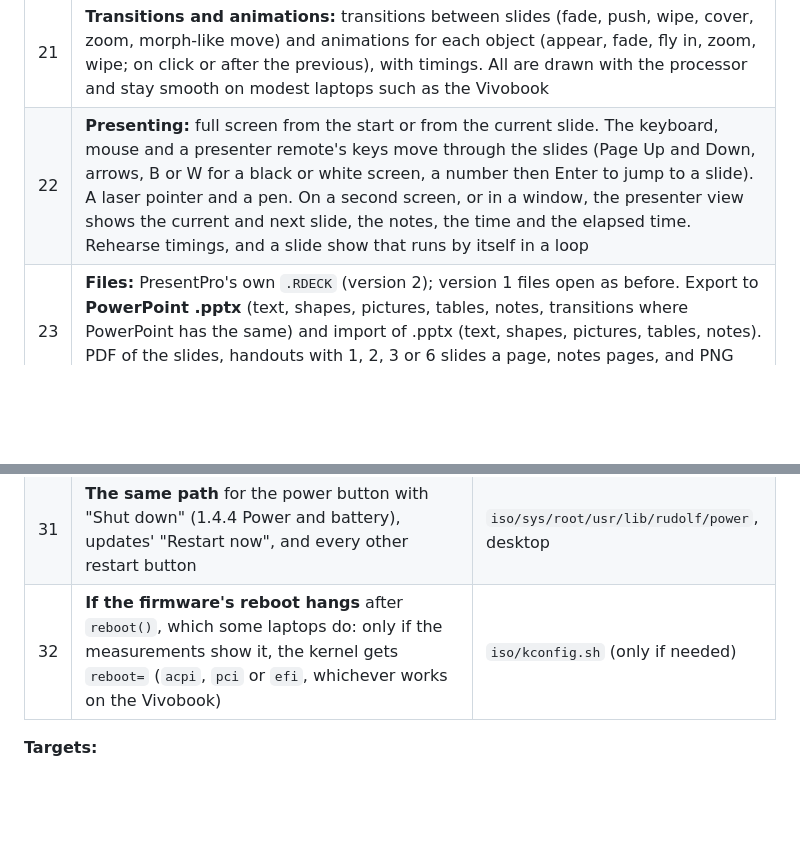
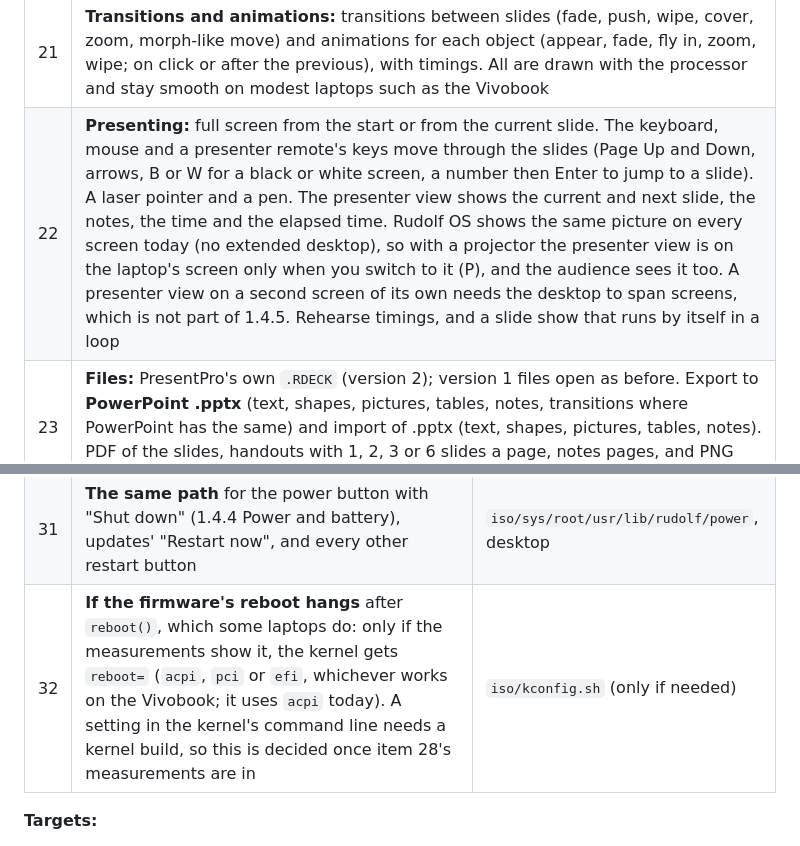
Before and after one commit to merciless146/RudolfOS, a Markdown page: docs/plan-1.4.5.md, 2 parts joined by grey strips. GitHub-like rendering; blank space fills up the shorter version.

```diff
--- a/docs/plan-1.4.5.md
+++ b/docs/plan-1.4.5.md
@@ -89,7 +89,7 @@ PresentPro replaces it, in the place of PowerPoint, with the same look as WordPr
 | 19 | **Objects on a slide:** text boxes (rich text: font, size, bold, italic, underline, colour, highlight, alignment, bullets and numbering, line spacing, auto-fit), shapes, pictures, tables, charts and icons. Every object can be moved, resized, rotated, layered, grouped, aligned and spaced, with guides and snapping. Shapes include rectangle, rounded rectangle, ellipse, triangle, arrows, lines, connectors, star, callout and speech bubble, each with a fill, an outline and a shadow. Pictures come from your files and can be cropped, given a border, and have their brightness set. Charts come from data typed into PresentPro or from a SpreadsheetPro range |
 | 20 | **Speaker notes** for each slide |
 | 21 | **Transitions and animations:** transitions between slides (fade, push, wipe, cover, zoom, morph-like move) and animations for each object (appear, fade, fly in, zoom, wipe; on click or after the previous), with timings. All are drawn with the processor and stay smooth on modest laptops such as the Vivobook |
-| 22 | **Presenting:** full screen from the start or from the current slide. The keyboard, mouse and a presenter remote's keys move through the slides (Page Up and Down, arrows, B or W for a black or white screen, a number then Enter to jump to a slide). A laser pointer and a pen. On a second screen, or in a window, the presenter view shows the current and next slide, the notes, the time and the elapsed time. Rehearse timings, and a slide show that runs by itself in a loop |
+| 22 | **Presenting:** full screen from the start or from the current slide. The keyboard, mouse and a presenter remote's keys move through the slides (Page Up and Down, arrows, B or W for a black or white screen, a number then Enter to jump to a slide). A laser pointer and a pen. The presenter view shows the current and next slide, the notes, the time and the elapsed time. Rudolf OS shows the same picture on every screen today (no extended desktop), so with a projector the presenter view is on the laptop's screen only when you switch to it (P), and the audience sees it too. A presenter view on a second screen of its own needs the desktop to span screens, which is not part of 1.4.5. Rehearse timings, and a slide show that runs by itself in a loop |
 | 23 | **Files:** PresentPro's own `.RDECK` (version 2); version 1 files open as before. Export to **PowerPoint .pptx** (text, shapes, pictures, tables, notes, transitions where PowerPoint has the same) and import of .pptx (text, shapes, pictures, tables, notes). PDF of the slides, handouts with 1, 2, 3 or 6 slides a page, notes pages, and PNG pictures of the slides. Templates: talk, lesson, report, photo album, pitch |
 | 24 | **Taking over from the old app:** the same as item 16, with the old id `deck` |
 
@@ -147,7 +155,7 @@ The browser window for sign-in sites (RudolfWeb), Linux apps, the sound server a
 | 29 | **The desktop's steps get a time limit:** 3 seconds in all for saving, then shutting down goes on (what was saved is kept; the page's local storage copy was already sent every few seconds). The dialog shows what it is doing ("Saving your files…", "Closing apps…", "Turning off…") | `desktop/core25.js` |
 | 30 | **rudolfd closes everything at once:** both Chromium instances, Linux apps and Flatpak (bubblewrap) processes, the sound server and Wi-Fi get TERM together. It waits up to **5 seconds**; Chromium needs about 1, the desktop's data having been saved first. The rest get KILL. Then `sync`, `/persist` remounted read-only, `umount -a -r`, and the power off or restart | `iso/sys/rudolfd.c` |
 | 31 | **The same path** for the power button with "Shut down" (1.4.4 Power and battery), updates' "Restart now", and every other restart button | `iso/sys/root/usr/lib/rudolf/power`, desktop |
-| 32 | **If the firmware's reboot hangs** after `reboot()`, which some laptops do: only if the measurements show it, the kernel gets `reboot=` (`acpi`, `pci` or `efi`, whichever works on the Vivobook) | `iso/kconfig.sh` (only if needed) |
+| 32 | **If the firmware's reboot hangs** after `reboot()`, which some laptops do: only if the measurements show it, the kernel gets `reboot=` (`acpi`, `pci` or `efi`, whichever works on the Vivobook; it uses `acpi` today). A setting in the kernel's command line needs a kernel build, so this is decided once item 28's measurements are in | `iso/kconfig.sh` (only if needed) |
 
 **Targets:**
 - Shut down: the screen dark within 5 seconds normally, and the power off within 10 at worst.
```
Also changed, not shown: other parts of docs/plan-1.4.5.md (+12 -4 lines).
